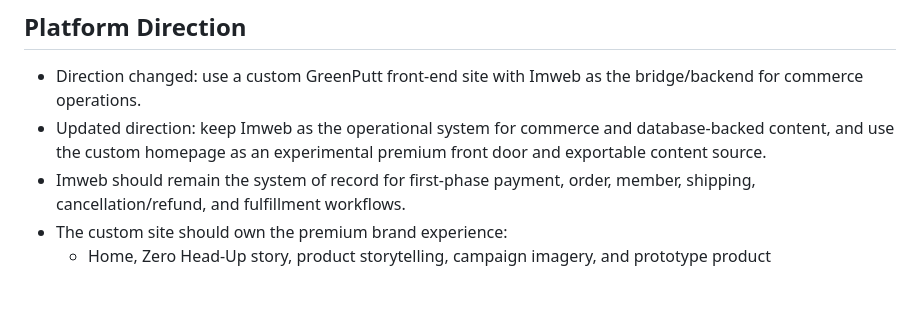
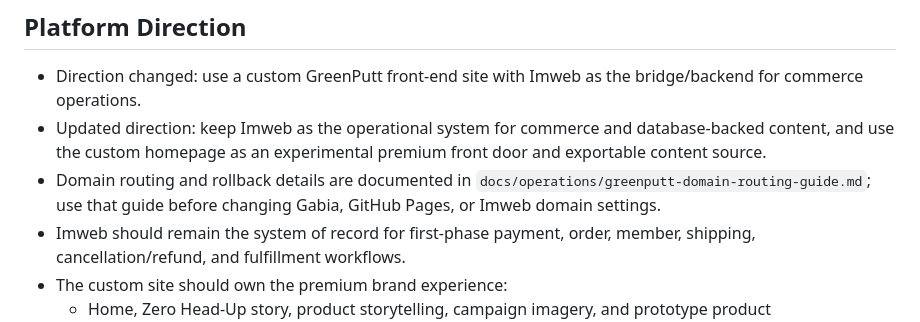
Before and after one commit to micaelclaw/greenputt-website-test, a Markdown page: PROJECT_BRIEF.md, the part around the change. GitHub-like rendering; blank space fills up the shorter version.

Commit message:
docs: document GreenPutt domain routing
Add a domain routing operations guide covering the current Imweb/Gabia/GitHub Pages state, the static-page cutover steps, and rollback instructions.

```diff
--- a/PROJECT_BRIEF.md
+++ b/PROJECT_BRIEF.md
@@ -190,6 +190,7 @@ Design specification:
 
 - Direction changed: use a custom GreenPutt front-end site with Imweb as the bridge/backend for commerce operations.
 - Updated direction: keep Imweb as the operational system for commerce and database-backed content, and use the custom homepage as an experimental premium front door and exportable content source.
+- Domain routing and rollback details are documented in `docs/operations/greenputt-domain-routing-guide.md`; use that guide before changing Gabia, GitHub Pages, or Imweb domain settings.
 - Imweb should remain the system of record for first-phase payment, order, member, shipping, cancellation/refund, and fulfillment workflows.
 - The custom site should own the premium brand experience:
   - Home, Zero Head-Up story, product storytelling, campaign imagery, and prototype product inquiry/reservation.
```
Also changed, not shown: docs/operations/greenputt-domain-routing-guide.md (added, +382 -0 lines).
